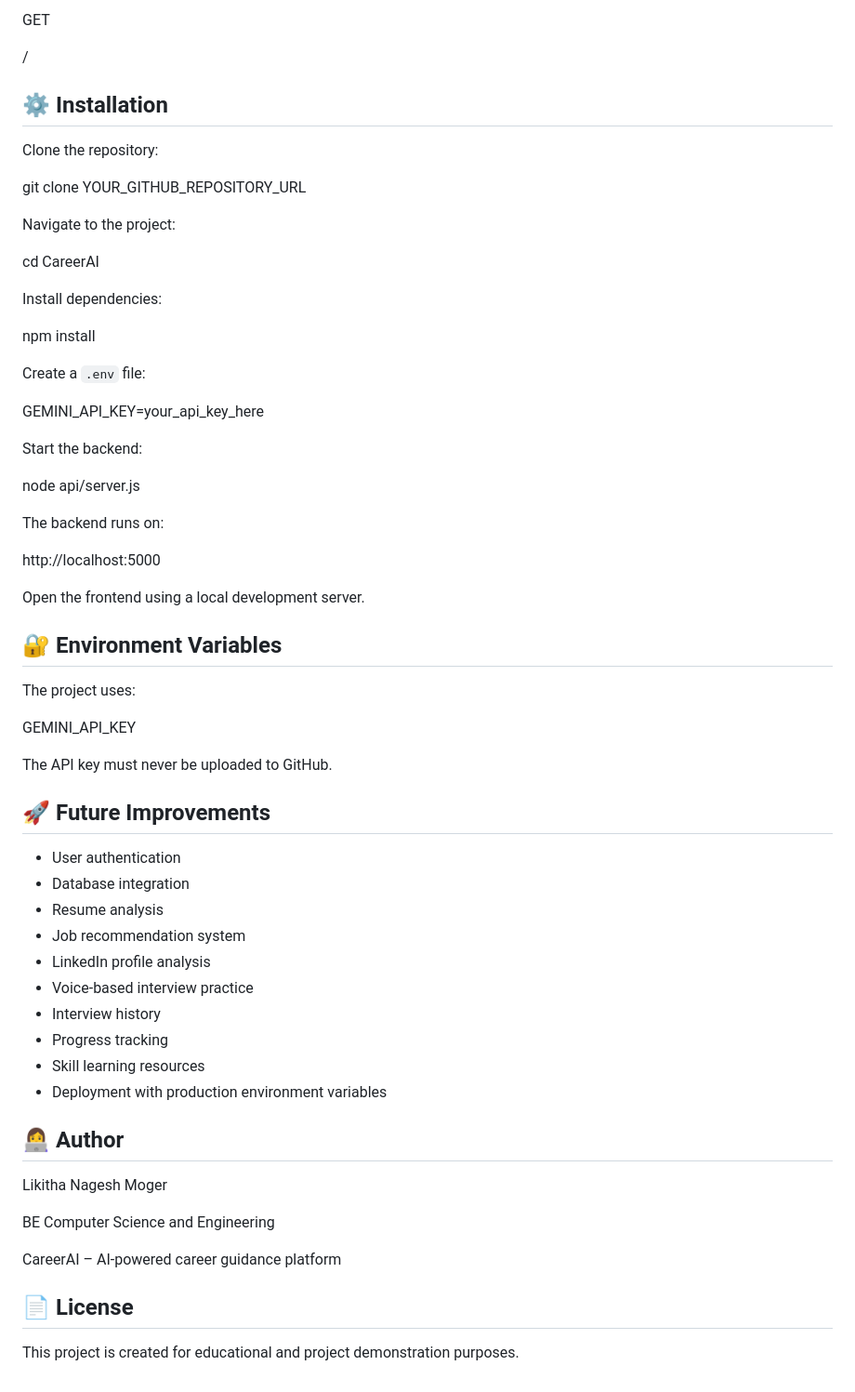
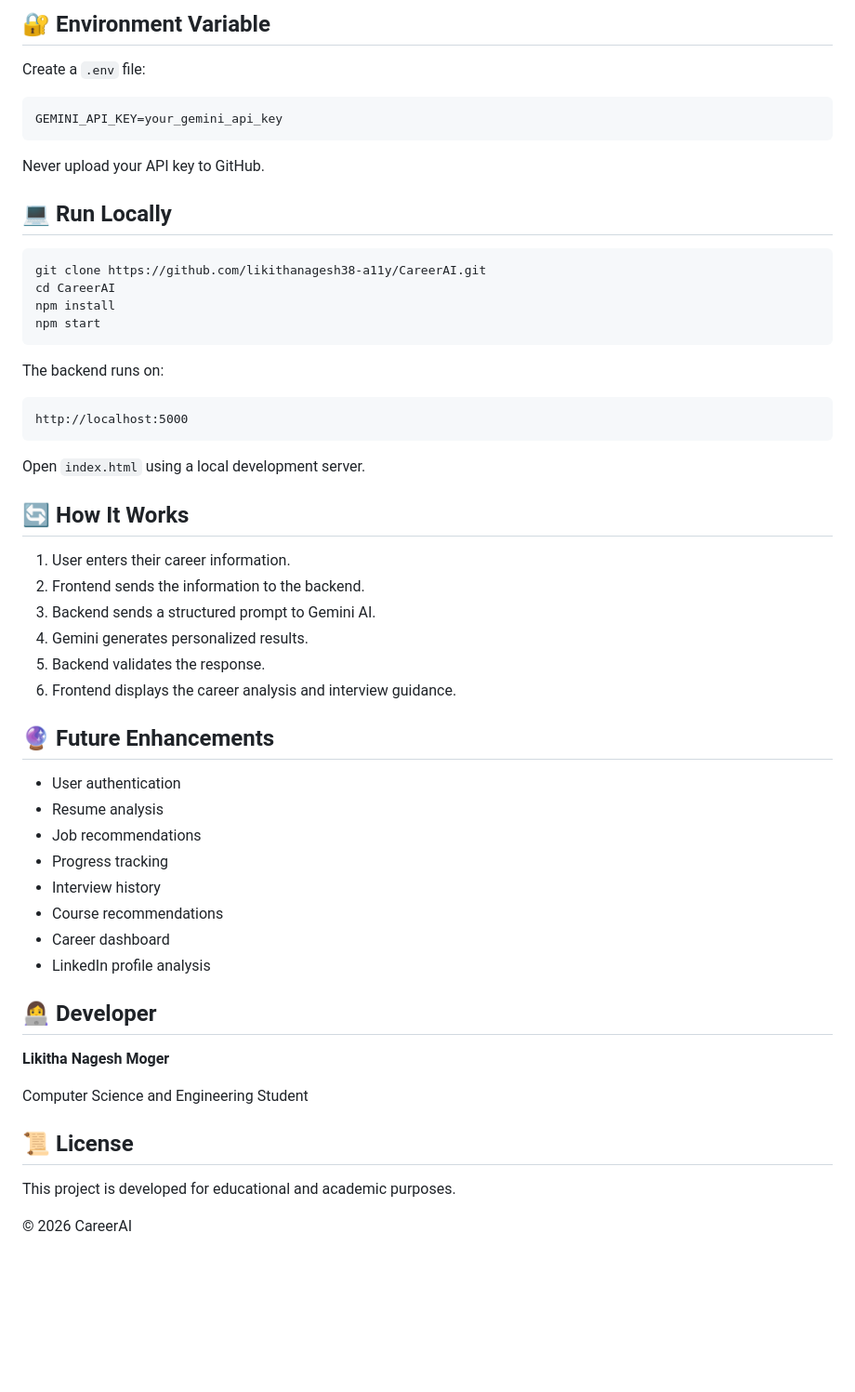
Before and after one commit to likithanagesh38-a11y/CareerAI, a Markdown page: README.md, the part around one of its changes. Shown at 93% size. GitHub-like rendering; blank space fills up the shorter version.

````diff
--- a/README.md
+++ b/README.md
@@ -169,64 +106,58 @@ Request:
-GET
-
-/
-
-## ⚙️ Installation
-
-Clone the repository:
-
-git clone YOUR_GITHUB_REPOSITORY_URL
-
-Navigate to the project:
-
-cd CareerAI
-
-Install dependencies:
-
-npm install
+## 🔐 Environment Variable
 
 Create a `.env` file:
 
-GEMINI_API_KEY=your_api_key_here
+```env
+GEMINI_API_KEY=your_gemini_api_key
+```
 
-Start the backend:
+Never upload your API key to GitHub.
 
-node api/server.js
+## 💻 Run Locally
+
+```bash
+git clone https://github.com/likithanagesh38-a11y/CareerAI.git
+cd CareerAI
+npm install
+npm start
+```
 
 The backend runs on:
 
+```text
 http://localhost:5000
+```
 
-Open the frontend using a local development server.
+Open `index.html` using a local development server.
 
-## 🔐 Environment Variables
+## 🔄 How It Works
 
-The project uses:
+1. User enters their career information.
+2. Frontend sends the information to the backend.
+3. Backend sends a structured prompt to Gemini AI.
+4. Gemini generates personalized results.
+5. Backend validates the response.
+6. Frontend displays the career analysis and interview guidance.
 
-GEMINI_API_KEY
+## 🔮 Future Enhancements
 
-The API key must never be uploaded to GitHub.
+* User authentication
+* Resume analysis
+* Job recommendations
+* Progress tracking
+* Interview history
+* Course recommendations
+* Career dashboard
+* LinkedIn profile analysis
 
-## 🚀 Future Improvements
+## 👩‍💻 Developer
 
-- User authentication
-- Database integration
-- Resume analysis
-- Job recommendation system
-- LinkedIn profile analysis
-- Voice-based interview practice
-- Interview history
-- Progress tracking
-- Skill learning resources
-- Deployment with production environment variables
+**Likitha Nagesh Moger**
 
-## 👩‍💻 Author
+Computer Science and Engineering Student
 
-Likitha Nagesh Moger
+## 📜 License
 
-BE Computer Science and Engineering
+This project is developed for educational and academic purposes.
 
-CareerAI – AI-powered career guidance platform
-
-## 📄 License
-
-This project is created for educational and project demonstration purposes.
+© 2026 CareerAI
````
Also changed, not shown: other parts of README.md (+73 -136 lines).
